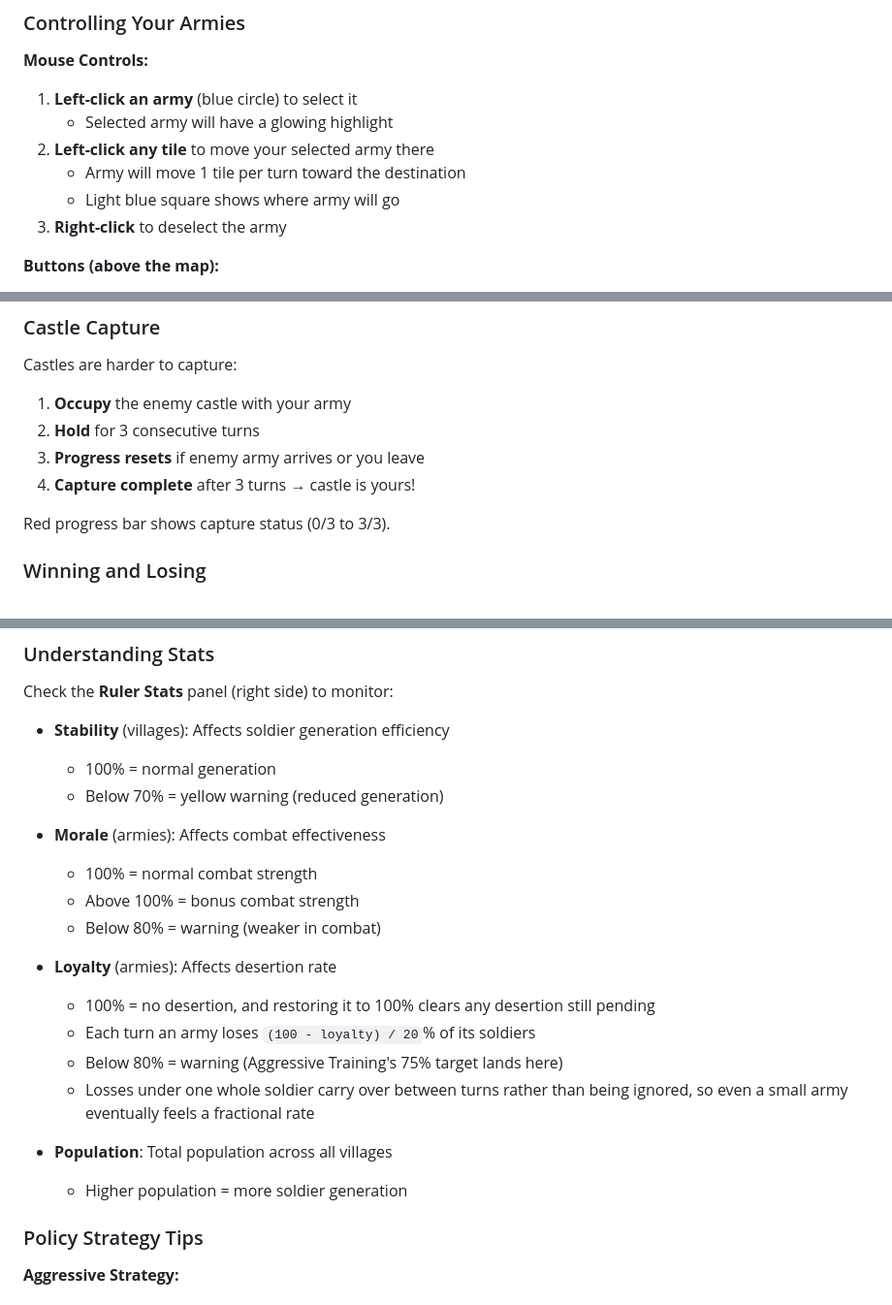
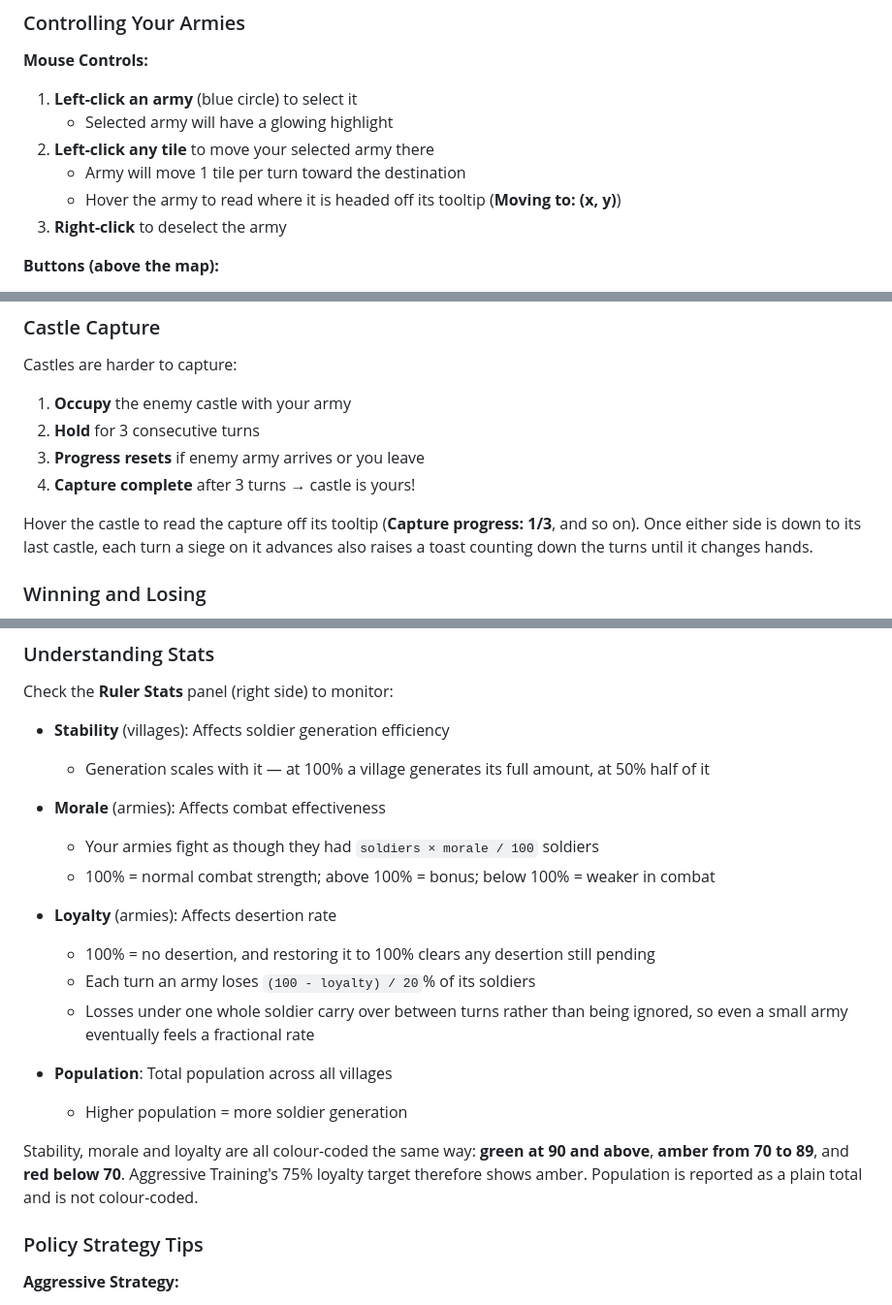
Before and after one commit to Preponderous-Software/barony, a Markdown page: PLAYER_GUIDE.md, 3 parts joined by grey strips. Shown at 97% size. GitHub-like rendering.

Commit message:
Stop the player guide pointing at map indicators that are not drawn
The guide told players to look for a "light blue square" marking a selected
army's destination and a "red progress bar" over a castle being captured.
drawMap draws the grid, castles, villages, army circles, the selection ring
and the soldier count, and nothing else - neither indicator has ever existed.
Both values are already reachable, off the hover tooltip, so the guide now
sends players there instead, and mentions the siege toasts that count down a
capture on either side's last castle.

The Ruler Stats thresholds were wrong in the same way: the guide named a
warning below 70% for stability and below 80% for morale and loyalty, while
getStatClass colours all three identically at 90 and 70. The real bands, which
README.md already documented, are stated once for the three stats rather than
guessed at per stat.

Adding the missing indicators is left to #89; this only stops the guide
describing them as though they were there.

Closes #88

Co-Authored-By: Claude Opus 5 (1M context) <noreply@anthropic.com>

```diff
--- a/PLAYER_GUIDE.md
+++ b/PLAYER_GUIDE.md
@@ -79,7 +79,7 @@ The game board is a 10x10 grid with different tile types:
    - Selected army will have a glowing highlight
 2. **Left-click any tile** to move your selected army there
    - Army will move 1 tile per turn toward the destination
-   - Light blue square shows where army will go
+   - Hover the army to read where it is headed off its tooltip (**Moving to: (x, y)**)
 3. **Right-click** to deselect the army
 
 **Buttons (above the map):**
@@ -156,7 +156,9 @@ Castles are harder to capture:
 3. **Progress resets** if enemy army arrives or you leave
 4. **Capture complete** after 3 turns → castle is yours!
 
-Red progress bar shows capture status (0/3 to 3/3).
+Hover the castle to read the capture off its tooltip (**Capture progress: 1/3**, and so on). Once
+either side is down to its last castle, each turn a siege on it advances also raises a toast
+counting down the turns until it changes hands.
 
 ### Winning and Losing
 
@@ -234,23 +236,24 @@ Affect village growth and stability:
 Check the **Ruler Stats** panel (right side) to monitor:
 
 - **Stability** (villages): Affects soldier generation efficiency
-  - 100% = normal generation
-  - Below 70% = yellow warning (reduced generation)
+  - Generation scales with it — at 100% a village generates its full amount, at 50% half of it
 
 - **Morale** (armies): Affects combat effectiveness
-  - 100% = normal combat strength
-  - Above 100% = bonus combat strength
-  - Below 80% = warning (weaker in combat)
+  - Your armies fight as though they had `soldiers × morale / 100` soldiers
+  - 100% = normal combat strength; above 100% = bonus; below 100% = weaker in combat
 
 - **Loyalty** (armies): Affects desertion rate
   - 100% = no desertion, and restoring it to 100% clears any desertion still pending
   - Each turn an army loses `(100 - loyalty) / 20`% of its soldiers
-  - Below 80% = warning (Aggressive Training's 75% target lands here)
   - Losses under one whole soldier carry over between turns rather than being ignored, so
     even a small army eventually feels a fractional rate
 
 - **Population**: Total population across all villages
   - Higher population = more soldier generation
+
+Stability, morale and loyalty are all colour-coded the same way: **green at 90 and above**,
+**amber from 70 to 89**, and **red below 70**. Aggressive Training's 75% loyalty target therefore
+shows amber. Population is reported as a plain total and is not colour-coded.
 
 ### Policy Strategy Tips
 
```
Also changed, not shown: other parts of PLAYER_GUIDE.md (+1 -1 lines), CHANGELOG.md (+7 -0 lines).
